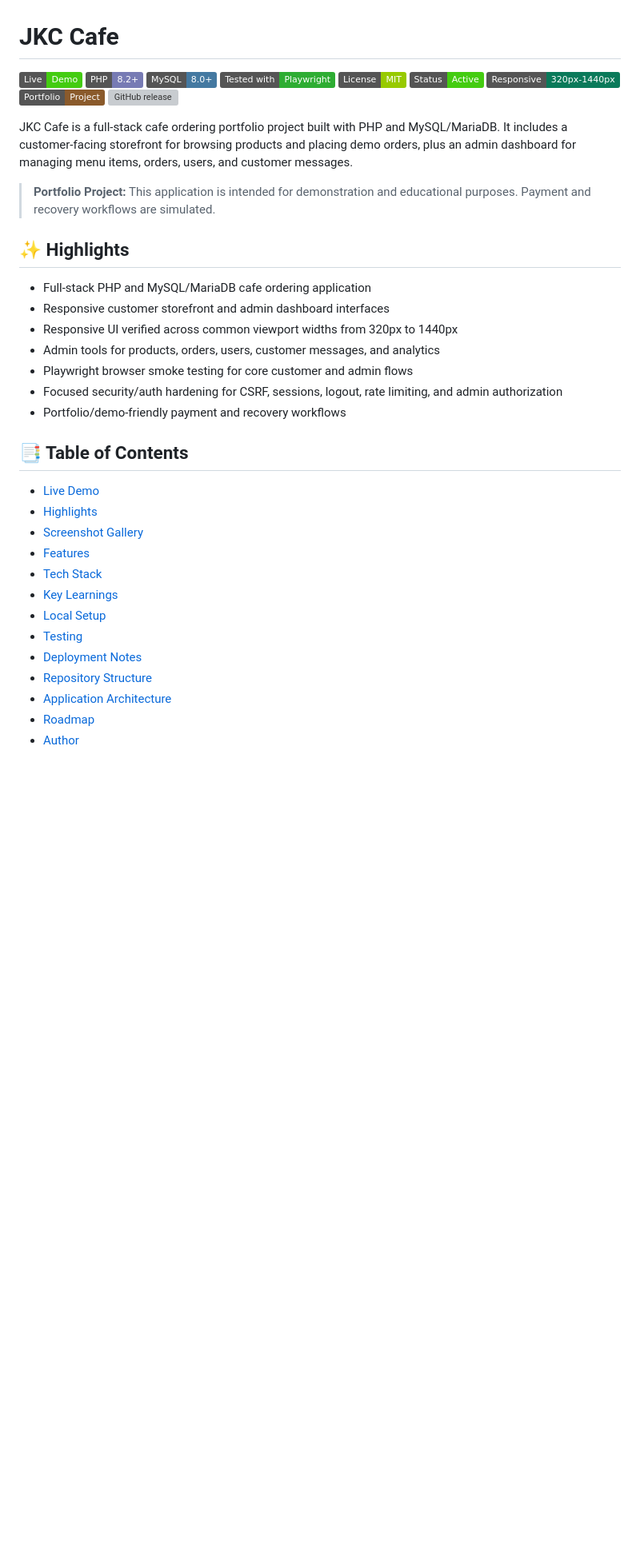
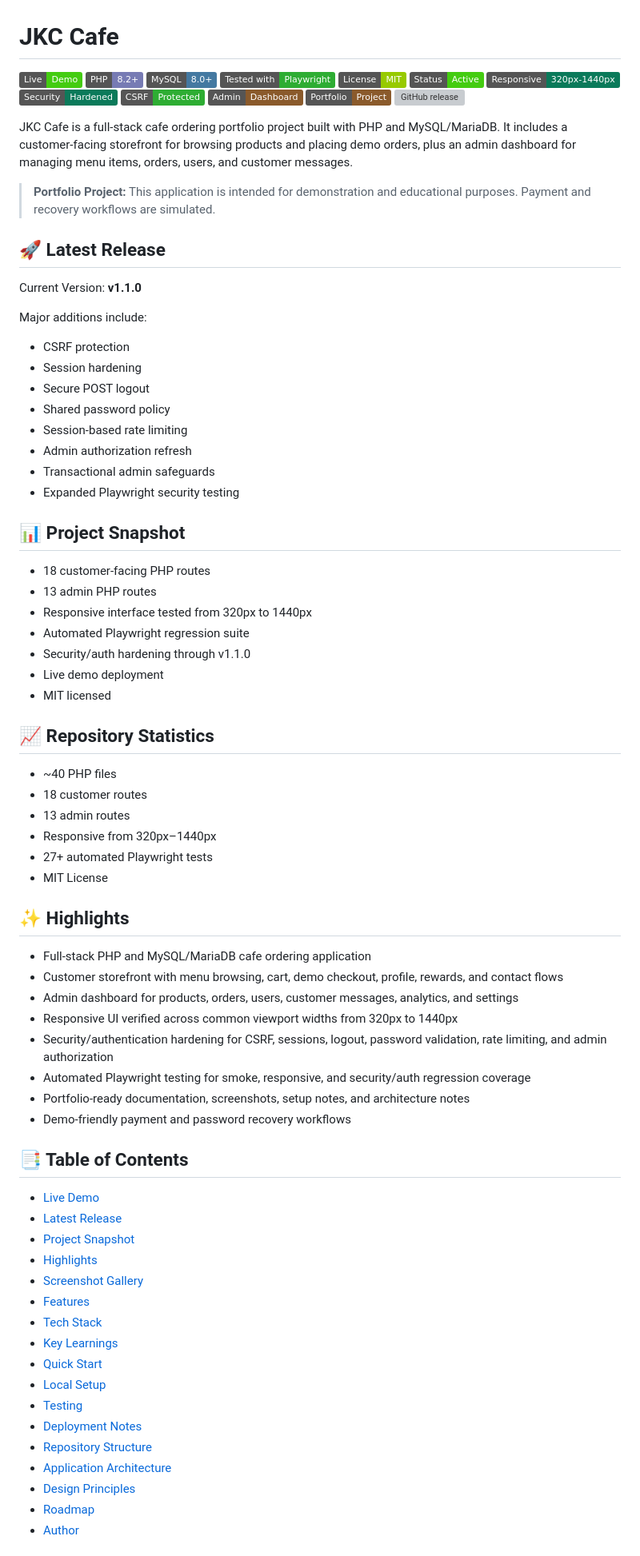
Before and after one commit to JKCadilo14-CpE/cafe-website-demo, a Markdown page: README.md, the part around one of its changes. Shown at 80% size. Drawn GitHub-style; badges without logos; blank space fills up the shorter version; grey boxes are pictures that could not be loaded.

Commit message:
Improve project documentation and README

```diff
--- a/README.md
+++ b/README.md
@@ -4,9 +4,12 @@
 ![PHP](https://img.shields.io/badge/PHP-8.2+-777BB4?logo=php&logoColor=white)
 ![MySQL](https://img.shields.io/badge/MySQL-8.0+-4479A1?logo=mysql&logoColor=white)
 ![Playwright](https://img.shields.io/badge/Tested_with-Playwright-2EAD33?logo=playwright&logoColor=white)
-![License](https://img.shields.io/badge/License-MIT-green)
+[![License](https://img.shields.io/badge/License-MIT-green)](LICENSE)
 ![Status](https://img.shields.io/badge/Status-Active-success)
 ![Responsive](https://img.shields.io/badge/Responsive-320px--1440px-0b7a5a)
+![Security Hardened](https://img.shields.io/badge/Security-Hardened-0b7a5a)
+![CSRF Protected](https://img.shields.io/badge/CSRF-Protected-2EAD33)
+![Admin Dashboard](https://img.shields.io/badge/Admin-Dashboard-8a5a2b)
 ![Portfolio Project](https://img.shields.io/badge/Portfolio-Project-8a5a2b)
 ![GitHub release](https://img.shields.io/github/v/release/JKCadilo14-CpE/cafe-website-demo)
 
@@ -14,29 +17,68 @@ JKC Cafe is a full-stack cafe ordering portfolio project built with PHP and MySQ
 
 > **Portfolio Project:** This application is intended for demonstration and educational purposes. Payment and recovery workflows are simulated.
 
+## 🚀 Latest Release
+
+Current Version: **v1.1.0**
+
+Major additions include:
+
+- CSRF protection
+- Session hardening
+- Secure POST logout
+- Shared password policy
+- Session-based rate limiting
+- Admin authorization refresh
+- Transactional admin safeguards
+- Expanded Playwright security testing
+
+## 📊 Project Snapshot
+
+- 18 customer-facing PHP routes
+- 13 admin PHP routes
+- Responsive interface tested from 320px to 1440px
+- Automated Playwright regression suite
+- Security/auth hardening through v1.1.0
+- Live demo deployment
+- MIT licensed
+
+## 📈 Repository Statistics
+
+- ~40 PHP files
+- 18 customer routes
+- 13 admin routes
+- Responsive from 320px–1440px
+- 27+ automated Playwright tests
+- MIT License
+
 ## ✨ Highlights
 
 - Full-stack PHP and MySQL/MariaDB cafe ordering application
-- Responsive customer storefront and admin dashboard interfaces
+- Customer storefront with menu browsing, cart, demo checkout, profile, rewards, and contact flows
+- Admin dashboard for products, orders, users, customer messages, analytics, and settings
 - Responsive UI verified across common viewport widths from 320px to 1440px
-- Admin tools for products, orders, users, customer messages, and analytics
-- Playwright browser smoke testing for core customer and admin flows
-- Focused security/auth hardening for CSRF, sessions, logout, rate limiting, and admin authorization
-- Portfolio/demo-friendly payment and recovery workflows
+- Security/authentication hardening for CSRF, sessions, logout, password validation, rate limiting, and admin authorization
+- Automated Playwright testing for smoke, responsive, and security/auth regression coverage
+- Portfolio-ready documentation, screenshots, setup notes, and architecture notes
+- Demo-friendly payment and password recovery workflows
 
 ## 📑 Table of Contents
 
 - [Live Demo](#live-demo)
+- [Latest Release](#-latest-release)
+- [Project Snapshot](#-project-snapshot)
 - [Highlights](#-highlights)
 - [Screenshot Gallery](#screenshot-gallery)
 - [Features](#features)
 - [Tech Stack](#tech-stack)
 - [Key Learnings](#-key-learnings)
+- [Quick Start](#quick-start)
 - [Local Setup](#local-setup)
 - [Testing](#testing)
 - [Deployment Notes](#deployment-notes)
 - [Repository Structure](#repository-structure)
 - [Application Architecture](#-application-architecture)
+- [Design Principles](#design-principles)
 - [Roadmap](#-roadmap)
 - [Author](#author)
 
```
Also changed, not shown: other parts of README.md (+49 -5 lines).
